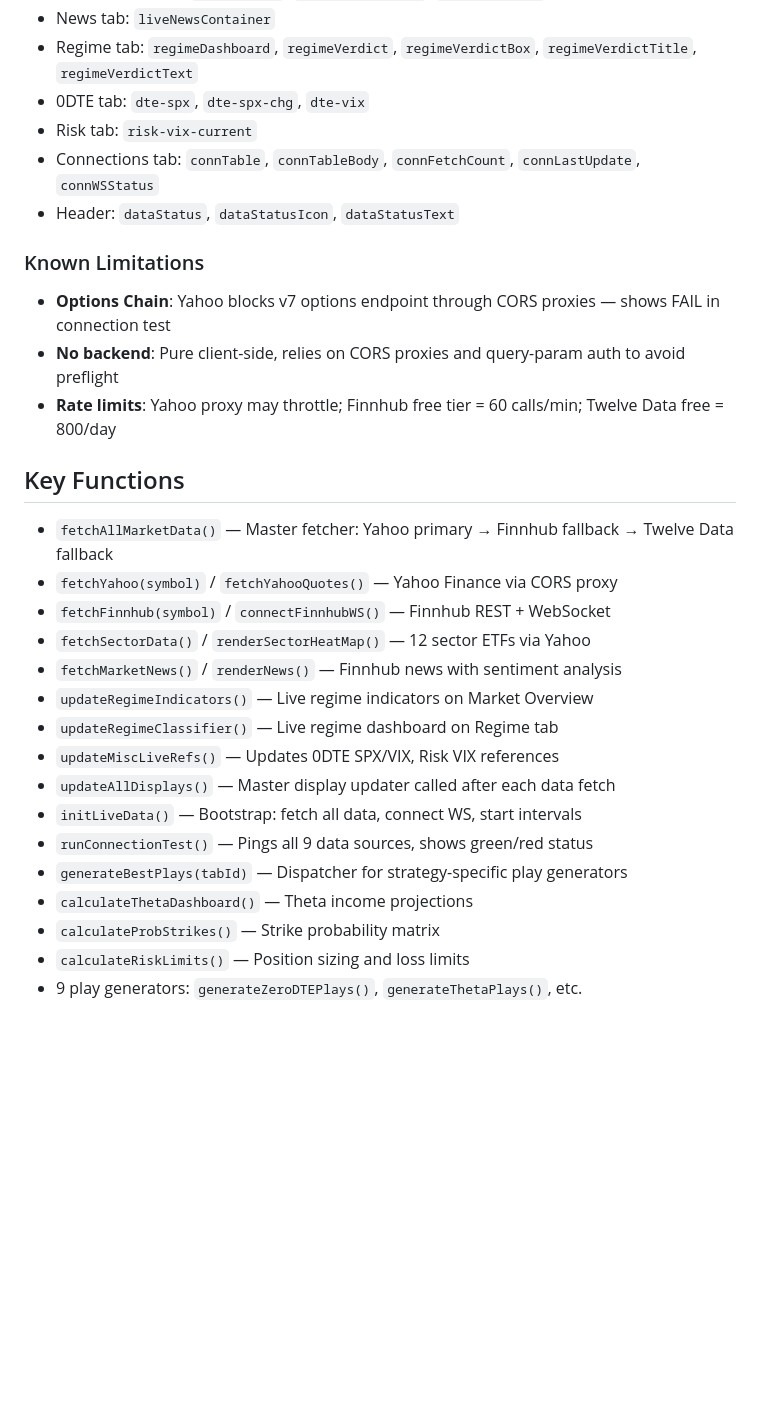
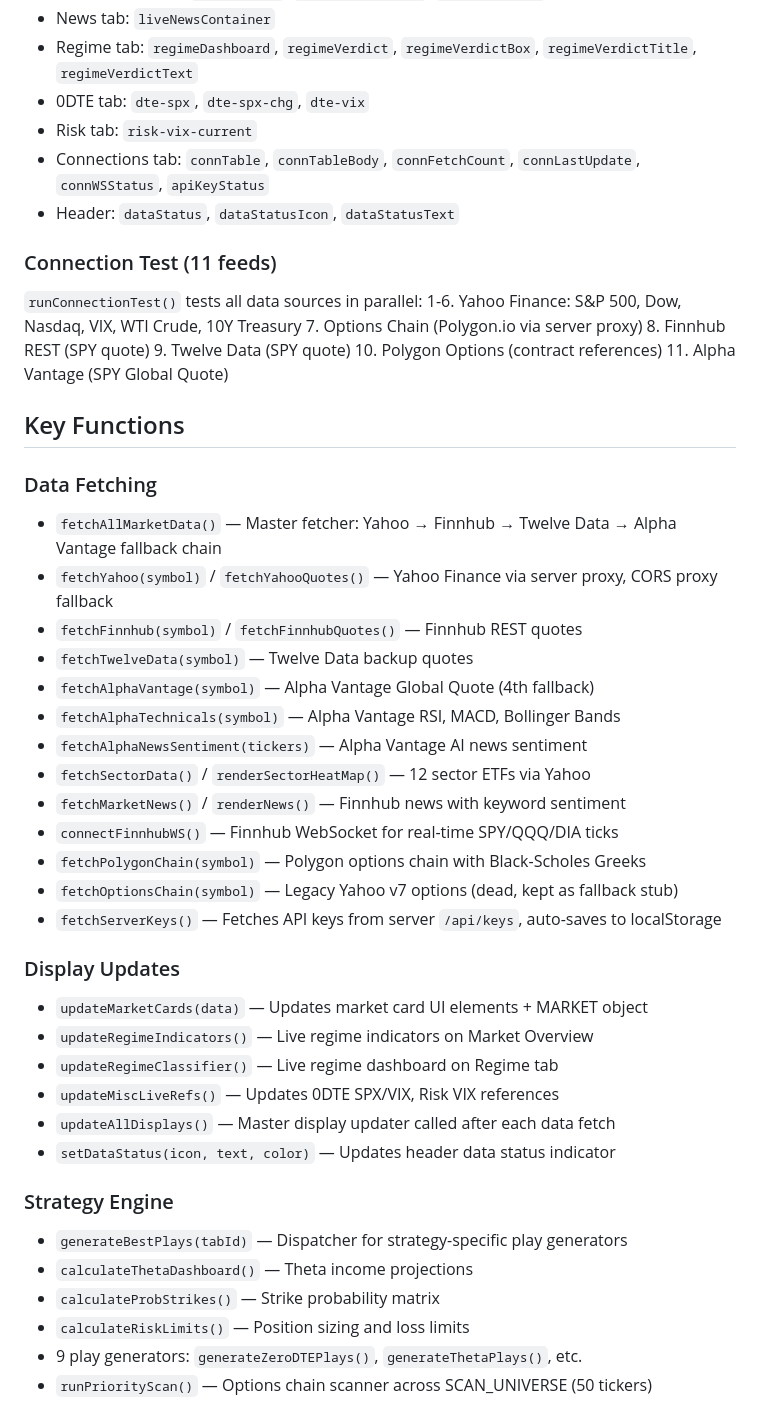
Before and after one commit to O2leGit/Trading-Strategy-Options, a Markdown page: CLAUDE.md, the part around one of its changes. GitHub-like rendering; blank space fills up the shorter version.

```diff
--- a/CLAUDE.md
+++ b/CLAUDE.md
@@ -55,29 +113,48 @@ Run the `options-dashboard` preview server, or open `index.html` directly in a b
 - Regime tab: `regimeDashboard`, `regimeVerdict`, `regimeVerdictBox`, `regimeVerdictTitle`, `regimeVerdictText`
 - 0DTE tab: `dte-spx`, `dte-spx-chg`, `dte-vix`
 - Risk tab: `risk-vix-current`
-- Connections tab: `connTable`, `connTableBody`, `connFetchCount`, `connLastUpdate`, `connWSStatus`
+- Connections tab: `connTable`, `connTableBody`, `connFetchCount`, `connLastUpdate`, `connWSStatus`, `apiKeyStatus`
 - Header: `dataStatus`, `dataStatusIcon`, `dataStatusText`
 
-### Known Limitations
-- **Options Chain**: Yahoo blocks v7 options endpoint through CORS proxies — shows FAIL in connection test
-- **No backend**: Pure client-side, relies on CORS proxies and query-param auth to avoid preflight
-- **Rate limits**: Yahoo proxy may throttle; Finnhub free tier = 60 calls/min; Twelve Data free = 800/day
+### Connection Test (11 feeds)
+`runConnectionTest()` tests all data sources in parallel:
+1-6. Yahoo Finance: S&P 500, Dow, Nasdaq, VIX, WTI Crude, 10Y Treasury
+7. Options Chain (Polygon.io via server proxy)
+8. Finnhub REST (SPY quote)
+9. Twelve Data (SPY quote)
+10. Polygon Options (contract references)
+11. Alpha Vantage (SPY Global Quote)
 
 ## Key Functions
-- `fetchAllMarketData()` — Master fetcher: Yahoo primary → Finnhub fallback → Twelve Data fallback
-- `fetchYahoo(symbol)` / `fetchYahooQuotes()` — Yahoo Finance via CORS proxy
-- `fetchFinnhub(symbol)` / `connectFinnhubWS()` — Finnhub REST + WebSocket
+
+### Data Fetching
+- `fetchAllMarketData()` — Master fetcher: Yahoo → Finnhub → Twelve Data → Alpha Vantage fallback chain
+- `fetchYahoo(symbol)` / `fetchYahooQuotes()` — Yahoo Finance via server proxy, CORS proxy fallback
+- `fetchFinnhub(symbol)` / `fetchFinnhubQuotes()` — Finnhub REST quotes
+- `fetchTwelveData(symbol)` — Twelve Data backup quotes
+- `fetchAlphaVantage(symbol)` — Alpha Vantage Global Quote (4th fallback)
+- `fetchAlphaTechnicals(symbol)` — Alpha Vantage RSI, MACD, Bollinger Bands
+- `fetchAlphaNewsSentiment(tickers)` — Alpha Vantage AI news sentiment
 - `fetchSectorData()` / `renderSectorHeatMap()` — 12 sector ETFs via Yahoo
-- `fetchMarketNews()` / `renderNews()` — Finnhub news with sentiment analysis
+- `fetchMarketNews()` / `renderNews()` — Finnhub news with keyword sentiment
+- `connectFinnhubWS()` — Finnhub WebSocket for real-time SPY/QQQ/DIA ticks
+- `fetchPolygonChain(symbol)` — Polygon options chain with Black-Scholes Greeks
+- `fetchOptionsChain(symbol)` — Legacy Yahoo v7 options (dead, kept as fallback stub)
+- `fetchServerKeys()` — Fetches API keys from server `/api/keys`, auto-saves to localStorage
+
+### Display Updates
+- `updateMarketCards(data)` — Updates market card UI elements + MARKET object
 - `updateRegimeIndicators()` — Live regime indicators on Market Overview
 - `updateRegimeClassifier()` — Live regime dashboard on Regime tab
 - `updateMiscLiveRefs()` — Updates 0DTE SPX/VIX, Risk VIX references
 - `updateAllDisplays()` — Master display updater called after each data fetch
-- `initLiveData()` — Bootstrap: fetch all data, connect WS, start intervals
-- `runConnectionTest()` — Pings all 9 data sources, shows green/red status
+- `setDataStatus(icon, text, color)` — Updates header data status indicator
+
+### Strategy Engine
 - `generateBestPlays(tabId)` — Dispatcher for strategy-specific play generators
 - `calculateThetaDashboard()` — Theta income projections
 - `calculateProbStrikes()` — Strike probability matrix
 - `calculateRiskLimits()` — Position sizing and loss limits
 - 9 play generators: `generateZeroDTEPlays()`, `generateThetaPlays()`, etc.
+- `runPriorityScan()` — Options chain scanner across SCAN_UNIVERSE (50 tickers)
 
```
Also changed, not shown: other parts of CLAUDE.md (+95 -18 lines).
